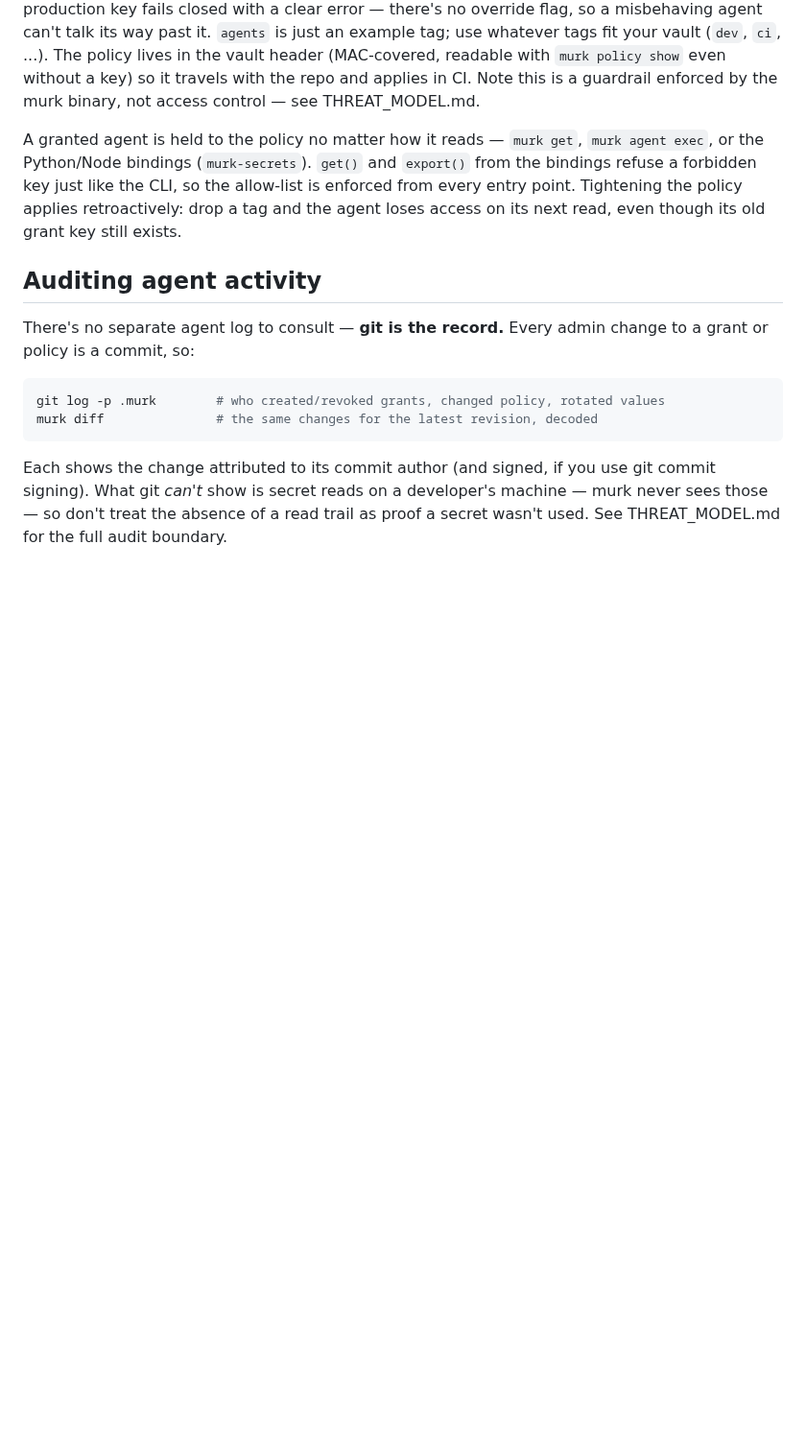
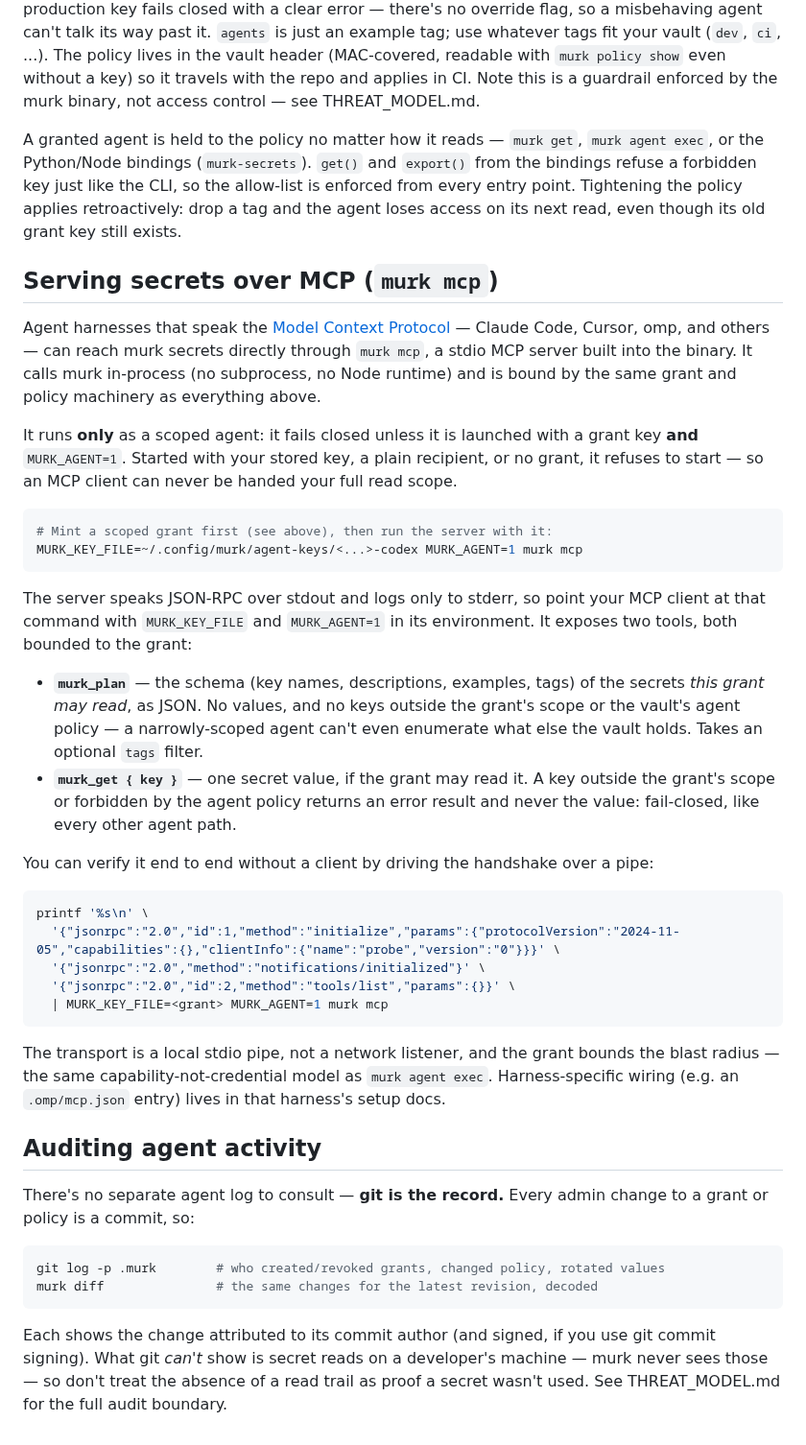
Before and after one commit to iicky/murk, a Markdown page: docs/ai-agents.md, the part around the change. Shown at 96% size. Drawn GitHub-style; blank space fills up the shorter version.

Commit message:
docs: document the murk mcp server for agents

````diff
--- a/docs/ai-agents.md
+++ b/docs/ai-agents.md
@@ -98,6 +98,34 @@ Now `agent exec` and `agent grant` only work for keys tagged `agents`; asking fo
 
 A granted agent is held to the policy no matter how it reads — `murk get`, `murk agent exec`, or the Python/Node bindings (`murk-secrets`). `get()` and `export()` from the bindings refuse a forbidden key just like the CLI, so the allow-list is enforced from every entry point. Tightening the policy applies retroactively: drop a tag and the agent loses access on its next read, even though its old grant key still exists.
 
+## Serving secrets over MCP (`murk mcp`)
+
+Agent harnesses that speak the [Model Context Protocol](https://modelcontextprotocol.io) — Claude Code, Cursor, omp, and others — can reach murk secrets directly through `murk mcp`, a stdio MCP server built into the binary. It calls murk in-process (no subprocess, no Node runtime) and is bound by the same grant and policy machinery as everything above.
+
+It runs **only** as a scoped agent: it fails closed unless it is launched with a grant key **and** `MURK_AGENT=1`. Started with your stored key, a plain recipient, or no grant, it refuses to start — so an MCP client can never be handed your full read scope.
+
+```bash
+# Mint a scoped grant first (see above), then run the server with it:
+MURK_KEY_FILE=~/.config/murk/agent-keys/<...>-codex MURK_AGENT=1 murk mcp
+```
+
+The server speaks JSON-RPC over stdout and logs only to stderr, so point your MCP client at that command with `MURK_KEY_FILE` and `MURK_AGENT=1` in its environment. It exposes two tools, both bounded to the grant:
+
+- **`murk_plan`** — the schema (key names, descriptions, examples, tags) of the secrets *this grant may read*, as JSON. No values, and no keys outside the grant's scope or the vault's agent policy — a narrowly-scoped agent can't even enumerate what else the vault holds. Takes an optional `tags` filter.
+- **`murk_get { key }`** — one secret value, if the grant may read it. A key outside the grant's scope or forbidden by the agent policy returns an error result and never the value: fail-closed, like every other agent path.
+
+You can verify it end to end without a client by driving the handshake over a pipe:
+
+```bash
+printf '%s\n' \
+  '{"jsonrpc":"2.0","id":1,"method":"initialize","params":{"protocolVersion":"2024-11-05","capabilities":{},"clientInfo":{"name":"probe","version":"0"}}}' \
+  '{"jsonrpc":"2.0","method":"notifications/initialized"}' \
+  '{"jsonrpc":"2.0","id":2,"method":"tools/list","params":{}}' \
+  | MURK_KEY_FILE=<grant> MURK_AGENT=1 murk mcp
+```
+
+The transport is a local stdio pipe, not a network listener, and the grant bounds the blast radius — the same capability-not-credential model as `murk agent exec`. Harness-specific wiring (e.g. an `.omp/mcp.json` entry) lives in that harness's setup docs.
+
 ## Auditing agent activity
 
 There's no separate agent log to consult — **git is the record.** Every admin change to a grant or policy is a commit, so:
````
